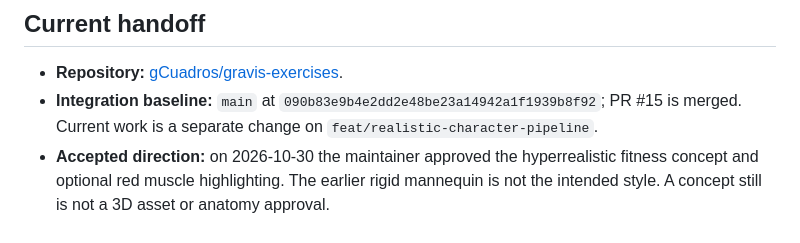
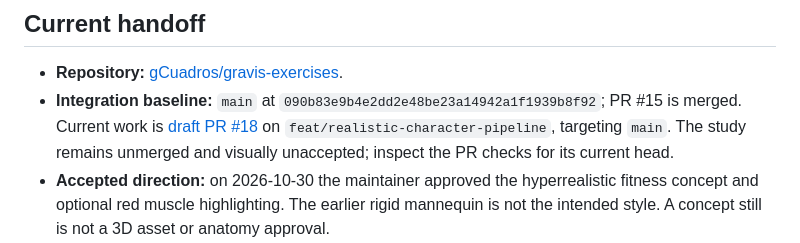
Before and after one commit to gCuadros/gravis-exercises, a Markdown page: status.md, the part around the change. GitHub-like rendering.

Commit message:
docs: link native character study review handoff

```diff
--- a/status.md
+++ b/status.md
@@ -5,7 +5,7 @@ Snapshot date: **2026-11-02 (Europe/Madrid)**. This is a handoff snapshot, not a
 ## Current handoff
 
 - **Repository:** [gCuadros/gravis-exercises](https://github.com/gCuadros/gravis-exercises).
-- **Integration baseline:** `main` at `090b83e9b4e2dd2e48be23a14942a1f1939b8f92`; PR #15 is merged. Current work is a separate change on `feat/realistic-character-pipeline`.
+- **Integration baseline:** `main` at `090b83e9b4e2dd2e48be23a14942a1f1939b8f92`; PR #15 is merged. Current work is [draft PR #18](https://github.com/gCuadros/gravis-exercises/pull/18) on `feat/realistic-character-pipeline`, targeting `main`. The study remains unmerged and visually unaccepted; inspect the PR checks for its current head.
 - **Accepted direction:** on 2026-10-30 the maintainer approved the hyperrealistic fitness concept and optional red muscle highlighting. The earlier rigid mannequin is not the intended style. A concept still is not a 3D asset or anatomy approval.
 - **Implemented in this working tree:** optional native Blender production recipe with pinned/hash-verified sources, continuous mesh, weighted skeleton, fitted garments, full squat retargeting, broad review-mask toggle, neutral-material GLB export and output manifest. See [reproduction, provenance and limitations](docs/realistic-character.md).
 - **Quality assessment:** development renders remain below the accepted reference. Improve realistic skin/hair, athletic shape, clothing fit/deformation and individual muscle boundaries; do not describe the current sample as hyperrealistic or production-ready.
```
